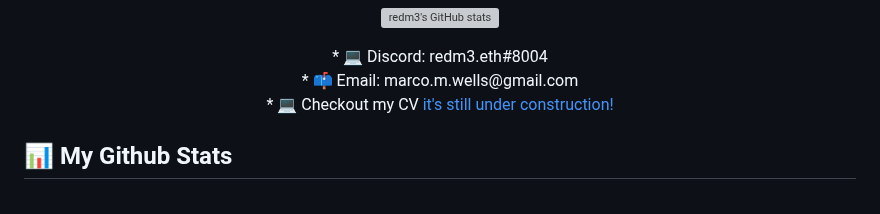
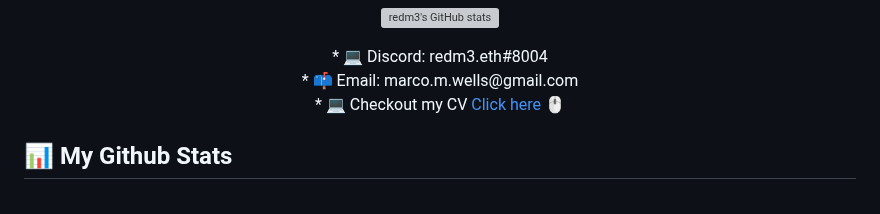
Before and after one commit to redm3/redm3, a Markdown page: README.md, the part around the change. Drawn GitHub-style; grey boxes are pictures that could not be loaded.

```diff
--- a/README.md
+++ b/README.md
@@ -11,7 +11,7 @@
   <p align="center">
       * 💻 Discord: redm3.eth#8004 <br>
       * 📫 Email: marco.m.wells@gmail.com <br>
-      * 💻 Checkout my CV <a href="https://redm3.github.io/marco-wells/" target="_blank" rel="noreferrer">it's still under construction!</a>
+      * 💻 Checkout my CV <a href="https://redm3.github.io/marco-wells/" target="_blank" rel="noreferrer">Click here 🖱️ </a>
     </p>
 
 ## 📊 My Github Stats
```
